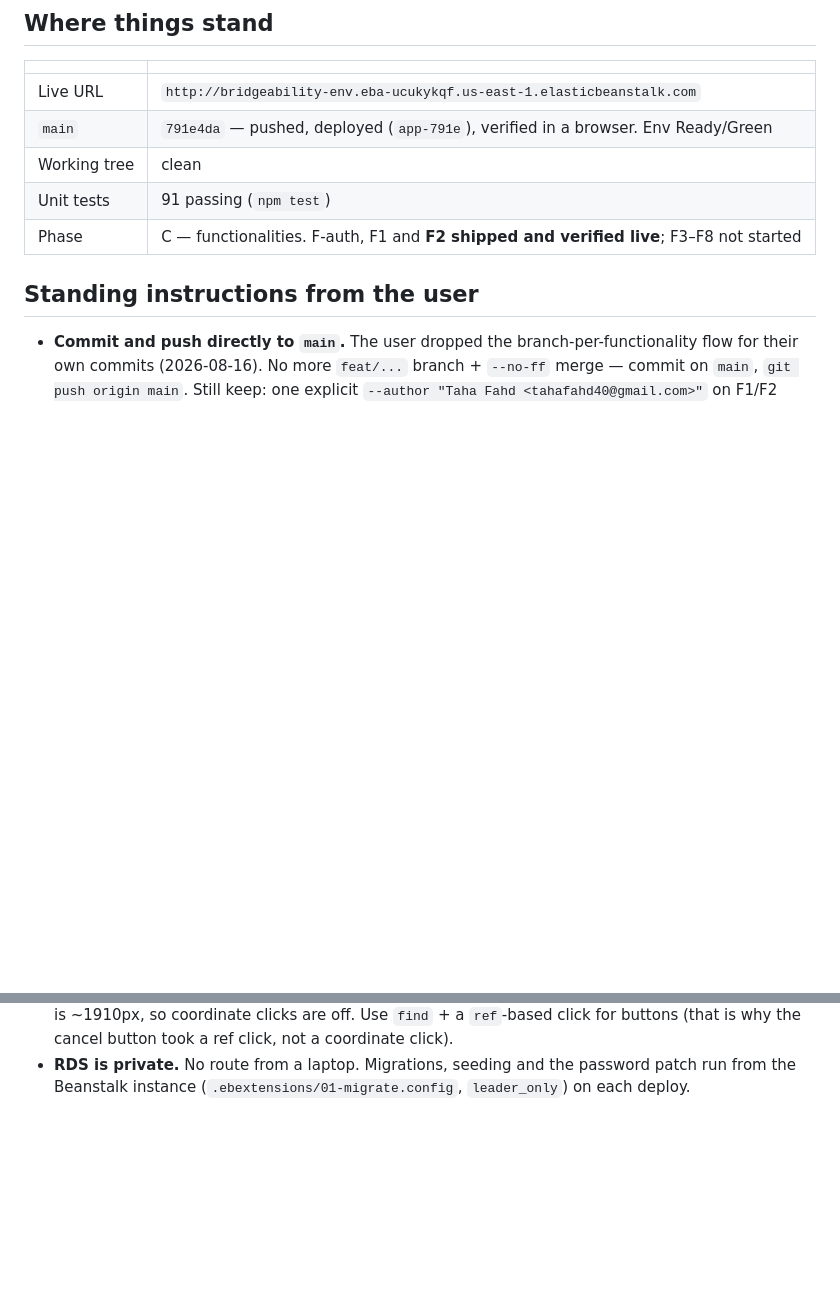
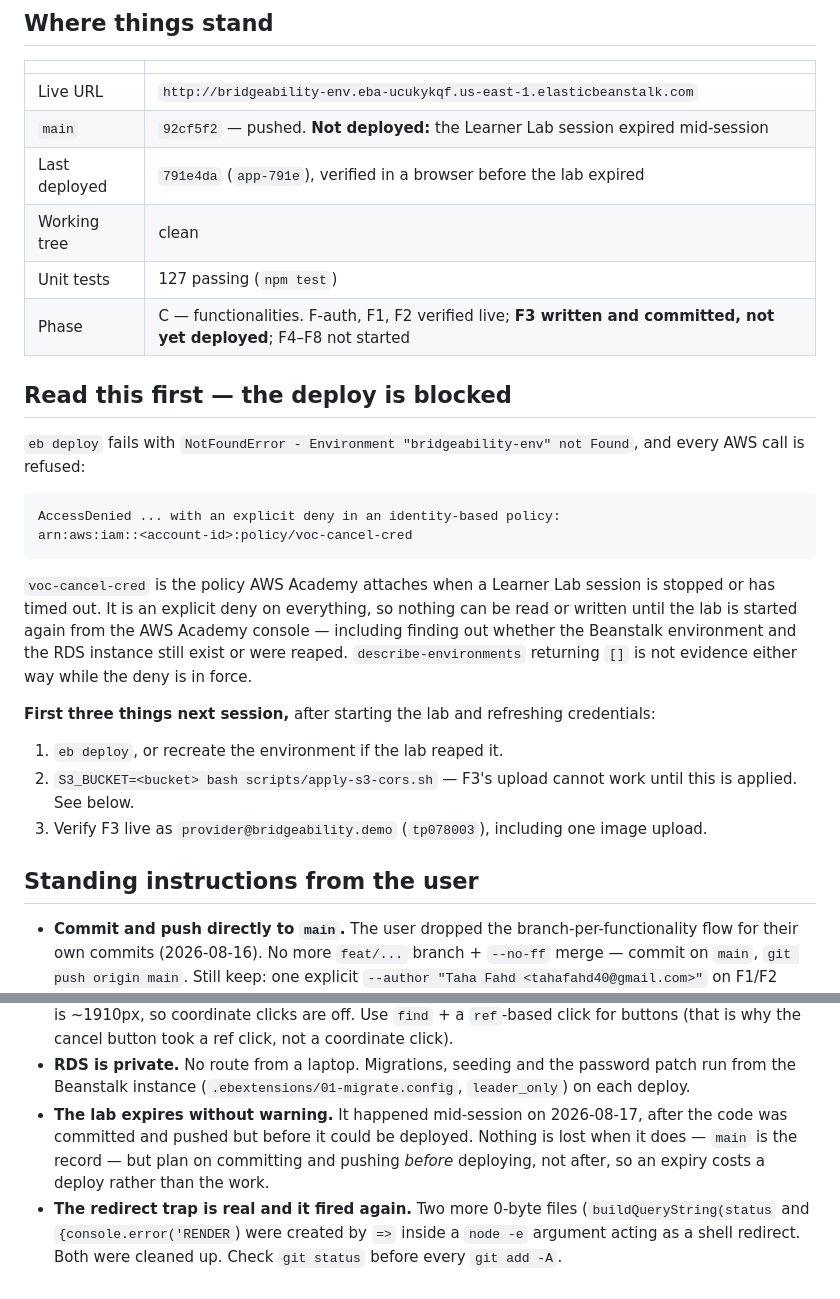
Before and after one commit to 6rzan/BridgeAbility, a Markdown page: docs/notes/handoff.md, 2 parts joined by grey strips. Rendered like a GitHub page; blank space fills up the shorter version.

````diff
--- a/docs/notes/handoff.md
+++ b/docs/notes/handoff.md
@@ -7,10 +7,34 @@ Working note, not a deliverable. Delete before packaging the submission.
 | | |
 |---|---|
 | Live URL | `http://bridgeability-env.eba-ucukykqf.us-east-1.elasticbeanstalk.com` |
-| `main` | `791e4da` — pushed, deployed (`app-791e`), verified in a browser. Env Ready/Green |
+| `main` | `92cf5f2` — pushed. **Not deployed:** the Learner Lab session expired mid-session |
+| Last deployed | `791e4da` (`app-791e`), verified in a browser before the lab expired |
 | Working tree | clean |
-| Unit tests | 91 passing (`npm test`) |
-| Phase | C — functionalities. F-auth, F1 and **F2 shipped and verified live**; F3–F8 not started |
+| Unit tests | 127 passing (`npm test`) |
+| Phase | C — functionalities. F-auth, F1, F2 verified live; **F3 written and committed, not yet deployed**; F4–F8 not started |
+
+## Read this first — the deploy is blocked
+
+`eb deploy` fails with `NotFoundError - Environment "bridgeability-env" not Found`, and every
+AWS call is refused:
+
+```
+AccessDenied ... with an explicit deny in an identity-based policy:
+arn:aws:iam::<account-id>:policy/voc-cancel-cred
+```
+
+`voc-cancel-cred` is the policy AWS Academy attaches when a Learner Lab session is stopped or
+has timed out. It is an explicit deny on everything, so nothing can be read or written until
+the lab is started again from the AWS Academy console — including finding out whether the
+Beanstalk environment and the RDS instance still exist or were reaped. `describe-environments`
+returning `[]` is not evidence either way while the deny is in force.
+
+**First three things next session,** after starting the lab and refreshing credentials:
+
+1. `eb deploy`, or recreate the environment if the lab reaped it.
+2. `S3_BUCKET=<bucket> bash scripts/apply-s3-cors.sh` — F3's upload cannot work until this is
+   applied. See below.
+3. Verify F3 live as `provider@bridgeability.demo` (`tp078003`), including one image upload.
 
 ## Standing instructions from the user
 
@@ -112,3 +173,10 @@ integration tests against the deployed URL, 2-AZ + RDS Multi-AZ, study kit, mock
   buttons (that is why the cancel button took a ref click, not a coordinate click).
 - **RDS is private.** No route from a laptop. Migrations, seeding and the password patch run
   from the Beanstalk instance (`.ebextensions/01-migrate.config`, `leader_only`) on each deploy.
+- **The lab expires without warning.** It happened mid-session on 2026-08-17, after the code
+  was committed and pushed but before it could be deployed. Nothing is lost when it does —
+  `main` is the record — but plan on committing and pushing *before* deploying, not after, so
+  an expiry costs a deploy rather than the work.
+- **The redirect trap is real and it fired again.** Two more 0-byte files (`buildQueryString(status`
+  and `{console.error('RENDER`) were created by `=>` inside a `node -e` argument acting as a
+  shell redirect. Both were cleaned up. Check `git status` before every `git add -A`.
````
Also changed, not shown: other parts of docs/notes/handoff.md (+47 -10 lines).
